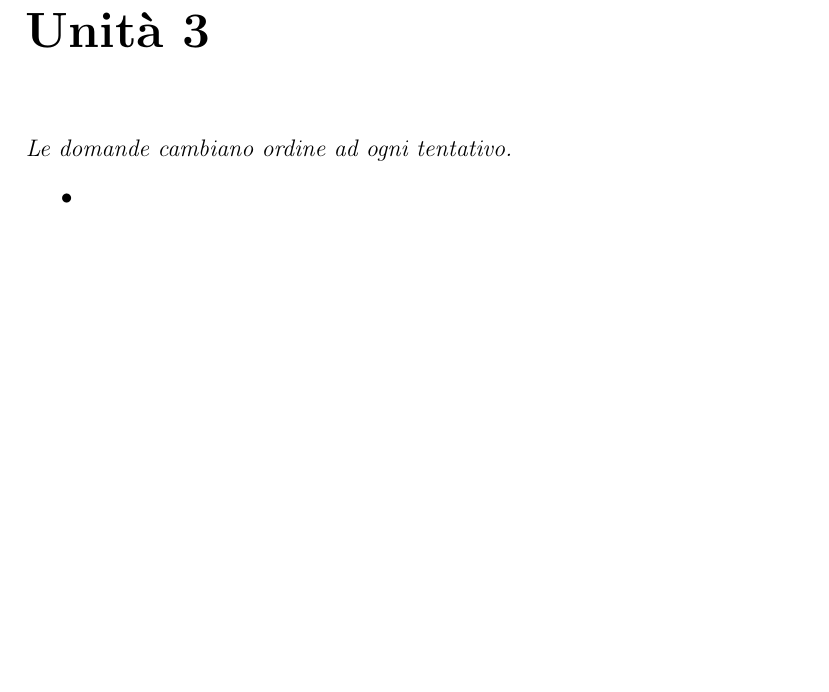
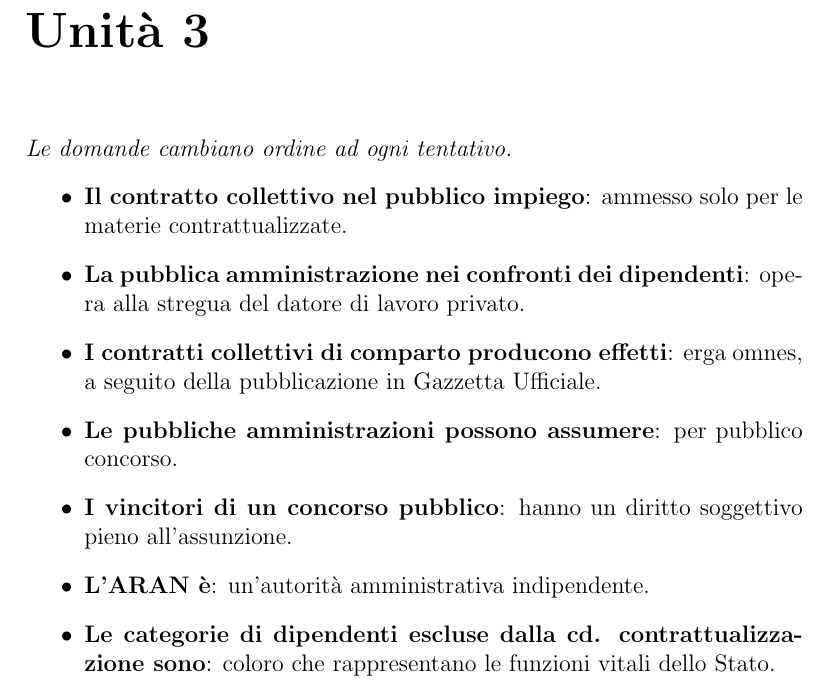
Before and after one commit to GekkeijuITA/ECAPSG, a LaTeX document (SoluzioniQuiz.tex): part of page 5 of 14, cut so that both start at the same text, the shorter picture padded with empty space. Compiled offline with pdfLaTeX.

Commit message:
Quiz unità 3

```diff
--- a/SoluzioniQuiz.tex
+++ b/SoluzioniQuiz.tex
@@ -32,7 +32,13 @@
 \chapter{Unità 3}
     \textit{Le domande cambiano ordine ad ogni tentativo.}
     \begin{itemize}
-        \item
+        \item \textbf{Il contratto collettivo nel pubblico impiego}: ammesso solo per le materie contrattualizzate.
+        \item \textbf{La pubblica amministrazione nei confronti dei dipendenti}: opera alla stregua del datore di lavoro privato.
+        \item \textbf{I contratti collettivi di comparto producono effetti}: erga omnes, a seguito della pubblicazione in Gazzetta Ufficiale.
+        \item \textbf{Le pubbliche amministrazioni possono assumere}: per pubblico concorso.
+        \item \textbf{I vincitori di un concorso pubblico}: hanno un diritto soggettivo pieno all’assunzione.
+        \item \textbf{L’ARAN è}: un’autorità amministrativa indipendente.
+        \item \textbf{Le categorie di dipendenti escluse dalla cd. contrattualizzazione sono}: coloro che rappresentano le funzioni vitali dello Stato.
     \end{itemize}
 \chapter{Unità 4}
     \textit{Le domande cambiano ordine ad ogni tentativo.}
```
Also changed, not shown: SoluzioniQuiz.pdf.
